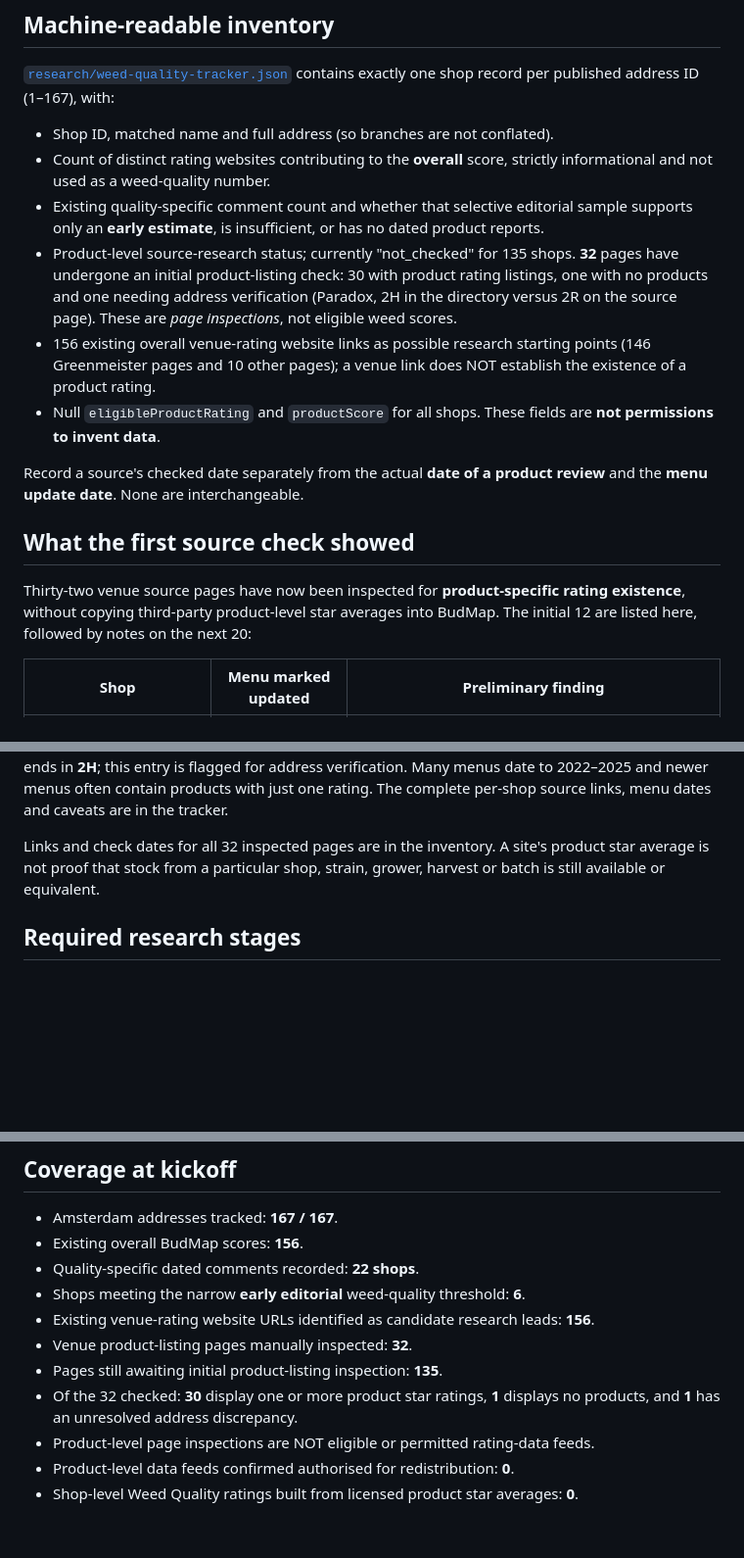
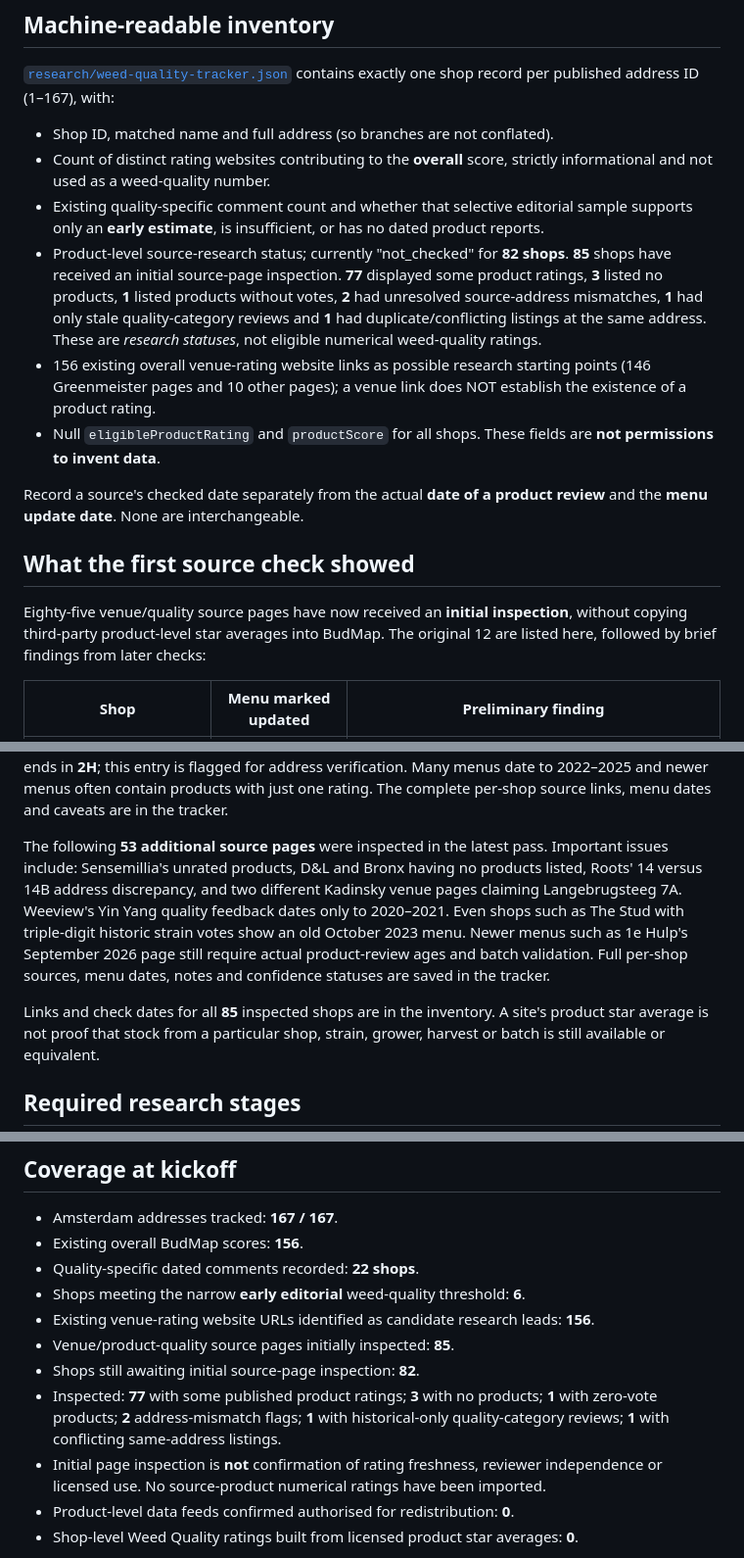
Before and after one commit to MurkleGuy/-amsterdam-coffeeshop-atlas, a Markdown page: WEED-QUALITY-RESEARCH-PLAN.md, 3 parts joined by grey strips. Shown at 98% size. GitHub-like rendering; blank space fills up the shorter version.

Commit message:
Update BudMap weed-quality research coverage and blockers after 85 inspected shops

```diff
--- a/WEED-QUALITY-RESEARCH-PLAN.md
+++ b/WEED-QUALITY-RESEARCH-PLAN.md
@@ -28,10 +28,12 @@ contains exactly one shop record per published address ID (1–167), with:
   editorial sample supports only an **early estimate**, is insufficient,
   or has no dated product reports.
 - Product-level source-research status; currently "not_checked" for
-  135 shops. **32** pages have undergone an initial product-listing check:
-  30 with product rating listings, one with no products and one needing
-  address verification (Paradox, 2H in the directory versus 2R on the
-  source page). These are *page inspections*, not eligible weed scores.
+  **82 shops**. **85** shops have received an initial source-page inspection.
+  **77** displayed some product ratings, **3** listed no products,
+  **1** listed products without votes, **2** had unresolved source-address
+  mismatches, **1** had only stale quality-category reviews and **1**
+  had duplicate/conflicting listings at the same address. These are
+  *research statuses*, not eligible numerical weed-quality ratings.
 - 156 existing overall venue-rating website links as possible research
   starting points (146 Greenmeister pages and 10 other pages); a venue
   link does NOT establish the existence of a product rating.
@@ -43,7 +45,7 @@ product review** and the **menu update date**. None are interchangeable.
 
 ## What the first source check showed
 
-Thirty-two venue source pages have now been inspected for **product-specific rating existence**, without copying third-party product-level star averages into BudMap. The initial 12 are listed here, followed by notes on the next 20:
+Eighty-five venue/quality source pages have now received an **initial inspection**, without copying third-party product-level star averages into BudMap. The original 12 are listed here, followed by brief findings from later checks:
 
 | Shop | Menu marked updated | Preliminary finding |
 | --- | --- | --- |
@@ -62,7 +64,9 @@ Thirty-two venue source pages have now been inspected for **product-specific rat
 
 The next 20 pages were inspected on 21 October. The sample includes DNA, The Old Church, Happy Days, Best Friends Oud-Zuid, The Border, Pacific, The Plug Westerdok, Babylon, Relax Centrum, Boerejongens BIJ, Risky Business, Siberië, Atlas (Noord), Massawa, The Bulldog Port 26, Nogal Wiedes, Happy People, Oost, Paradox and The Plug East. Pacific's page had **no products listed**. Paradox's source page reports **Eerste Bloemdwarsstraat 2R** while the tracked government address ends in **2H**; this entry is flagged for address verification. Many menus date to 2022–2025 and newer menus often contain products with just one rating. The complete per-shop source links, menu dates and caveats are in the tracker.
 
-Links and check dates for all 32 inspected pages are in the inventory.
+The following **53 additional source pages** were inspected in the latest pass. Important issues include: Sensemillia's unrated products, D&L and Bronx having no products listed, Roots' 14 versus 14B address discrepancy, and two different Kadinsky venue pages claiming Langebrugsteeg 7A. Weeview's Yin Yang quality feedback dates only to 2020–2021. Even shops such as The Stud with triple-digit historic strain votes show an old October 2023 menu. Newer menus such as 1e Hulp's September 2026 page still require actual product-review ages and batch validation. Full per-shop sources, menu dates, notes and confidence statuses are saved in the tracker.
+
+Links and check dates for all **85** inspected shops are in the inventory.
 A site's product star average is not proof that stock from a particular
 shop, strain, grower, harvest or batch is still available or equivalent.
 
@@ -113,10 +117,10 @@ review-submission infrastructure is deployed now; do not imply it is.
 - Quality-specific dated comments recorded: **22 shops**.
 - Shops meeting the narrow **early editorial** weed-quality threshold: **6**.
 - Existing venue-rating website URLs identified as candidate research leads: **156**.
-- Venue product-listing pages manually inspected: **32**.
-- Pages still awaiting initial product-listing inspection: **135**.
-- Of the 32 checked: **30** display one or more product star ratings, **1** displays no products, and **1** has an unresolved address discrepancy.
-- Product-level page inspections are NOT eligible or permitted rating-data feeds.
+- Venue/product-quality source pages initially inspected: **85**.
+- Shops still awaiting initial source-page inspection: **82**.
+- Inspected: **77** with some published product ratings; **3** with no products; **1** with zero-vote products; **2** address-mismatch flags; **1** with historical-only quality-category reviews; **1** with conflicting same-address listings.
+- Initial page inspection is **not** confirmation of rating freshness, reviewer independence or licensed use. No source-product numerical ratings have been imported.
 - Product-level data feeds confirmed authorised for redistribution: **0**.
 - Shop-level Weed Quality ratings built from licensed product star
   averages: **0**.
```
